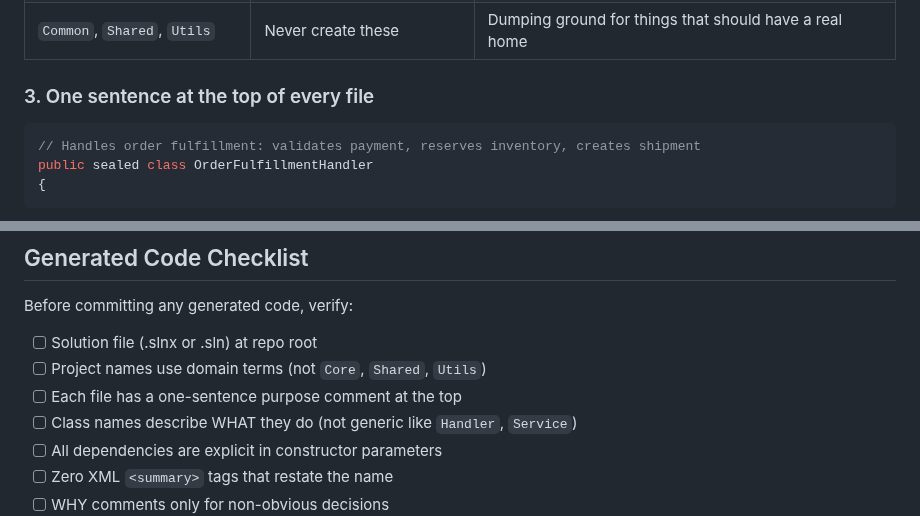
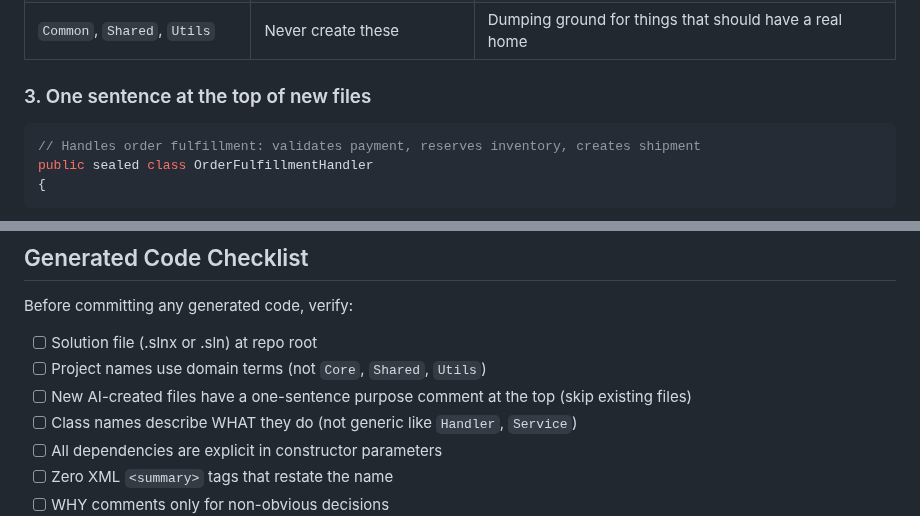
Before and after one commit to YataoFeng/dotnet-artisan, a Markdown page: SELF_DOCUMENTING.md, 2 parts joined by grey strips. Drawn GitHub-style.

Commit message:
fix: update SELF_DOCUMENTING.md checklist to match new policy (new files only, skip existing)

````diff
--- a/SELF_DOCUMENTING.md
+++ b/SELF_DOCUMENTING.md
@@ -44,7 +44,7 @@ No guessing. No `find . -name "*.csproj"`. The solution file tells the story.
 | `Data`, `Infrastructure` | `OrderManagement.Postgres` | Says WHAT technology |
 | `Common`, `Shared`, `Utils` | Never create these | Dumping ground for things that should have a real home |
 
-### 3. One sentence at the top of every file
+### 3. One sentence at the top of new files
 
 ```csharp
 // Handles order fulfillment: validates payment, reserves inventory, creates shipment
@@ -215,7 +215,7 @@ Before committing any generated code, verify:
 
 - [ ] Solution file (.slnx or .sln) at repo root
 - [ ] Project names use domain terms (not `Core`, `Shared`, `Utils`)
-- [ ] Each file has a one-sentence purpose comment at the top
+- [ ] New AI-created files have a one-sentence purpose comment at the top (skip existing files)
 - [ ] Class names describe WHAT they do (not generic like `Handler`, `Service`)
 - [ ] All dependencies are explicit in constructor parameters
 - [ ] Zero XML `<summary>` tags that restate the name
````
